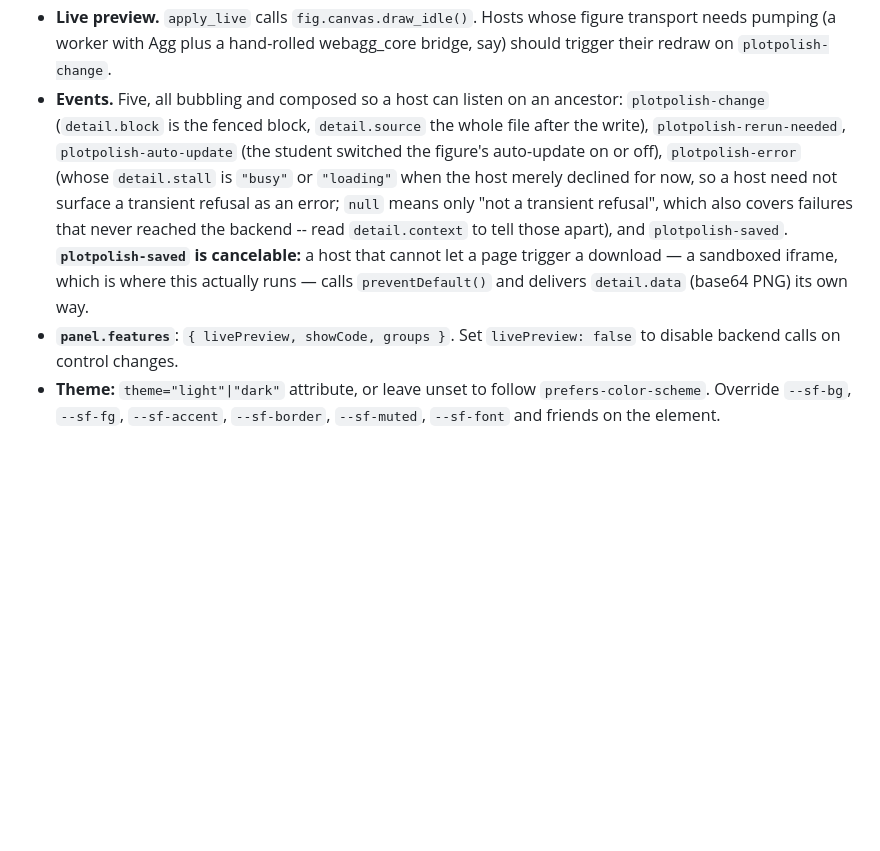
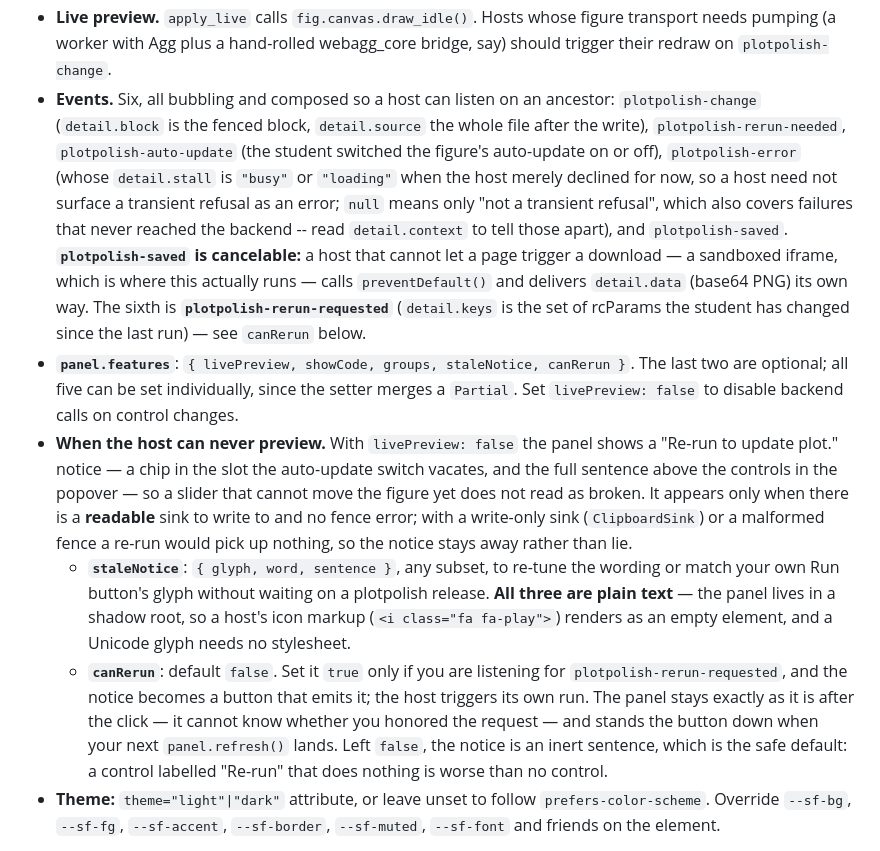
Before and after one commit to lengelhardt/plotpolish, a Markdown page: README.md, the part around the change. GitHub-like rendering; blank space fills up the shorter version.

Commit message:
docs: document staleNotice, canRerun and plotpolish-rerun-requested
The public API docs still described panel.features as { livePreview, showCode,
groups } and listed five events, so everything v0.3.3 added was undiscoverable
except by reading panel.ts. Copilot's finding on #24.

The README now covers both new options, the event, and -- the part a host
cannot guess -- the two gates that keep the notice away when a re-run would
pick up nothing, and why staleNotice's three fields are plain text rather than
the host's own icon markup. It also says plainly that canRerun: true without a
listener produces a button that looks pressable and does nothing, which is the
exact failure the notice was added to prevent.

The Trinket integration doc gets the same warning next to what the adapter
actually does.

Co-Authored-By: Claude Opus 5 <noreply@anthropic.com>

```diff
--- a/README.md
+++ b/README.md
@@ -171,7 +171,7 @@ runButton.onclick = async () => { await runUserCode(); await panel.refresh(); };
 * **Live preview.** `apply_live` calls `fig.canvas.draw_idle()`. Hosts whose
   figure transport needs pumping (a worker with Agg plus a hand-rolled
   webagg_core bridge, say) should trigger their redraw on `plotpolish-change`.
-* **Events.** Five, all bubbling and composed so a host can listen on an
+* **Events.** Six, all bubbling and composed so a host can listen on an
   ancestor: `plotpolish-change` (`detail.block` is the fenced block,
   `detail.source` the whole file after the write), `plotpolish-rerun-needed`,
   `plotpolish-auto-update` (the student switched the figure's auto-update on
@@ -183,8 +183,31 @@ runButton.onclick = async () => { await runUserCode(); await panel.refresh(); };
   cancelable:** a host that cannot let a page trigger a download — a sandboxed
   iframe, which is where this actually runs — calls `preventDefault()` and
   delivers `detail.data` (base64 PNG) its own way.
-* **`panel.features`**: `{ livePreview, showCode, groups }`. Set
-  `livePreview: false` to disable backend calls on control changes.
+  The sixth is **`plotpolish-rerun-requested`** (`detail.keys` is the set of
+  rcParams the student has changed since the last run) — see `canRerun` below.
+* **`panel.features`**: `{ livePreview, showCode, groups, staleNotice, canRerun }`.
+  The last two are optional; all five can be set individually, since the setter
+  merges a `Partial`. Set `livePreview: false` to disable backend calls on
+  control changes.
+* **When the host can never preview.** With `livePreview: false` the panel
+  shows a "Re-run to update plot." notice — a chip in the slot the auto-update
+  switch vacates, and the full sentence above the controls in the popover — so
+  a slider that cannot move the figure yet does not read as broken. It appears
+  only when there is a **readable** sink to write to and no fence error; with a
+  write-only sink (`ClipboardSink`) or a malformed fence a re-run would pick up
+  nothing, so the notice stays away rather than lie.
+  * **`staleNotice`**: `{ glyph, word, sentence }`, any subset, to re-tune the
+    wording or match your own Run button's glyph without waiting on a
+    plotpolish release. **All three are plain text** — the panel lives in a
+    shadow root, so a host's icon markup (`<i class="fa fa-play">`) renders as
+    an empty element, and a Unicode glyph needs no stylesheet.
+  * **`canRerun`**: default `false`. Set it `true` only if you are listening
+    for `plotpolish-rerun-requested`, and the notice becomes a button that
+    emits it; the host triggers its own run. The panel stays exactly as it is
+    after the click — it cannot know whether you honored the request — and
+    stands the button down when your next `panel.refresh()` lands. Left
+    `false`, the notice is an inert sentence, which is the safe default: a
+    control labelled "Re-run" that does nothing is worse than no control.
 * **Theme:** `theme="light"|"dark"` attribute, or leave unset to follow
   `prefers-color-scheme`. Override `--sf-bg`, `--sf-fg`, `--sf-accent`,
   `--sf-border`, `--sf-muted`, `--sf-font` and friends on the element.
```
Also changed, not shown: docs/trinket-integration.md (+7 -0 lines).
